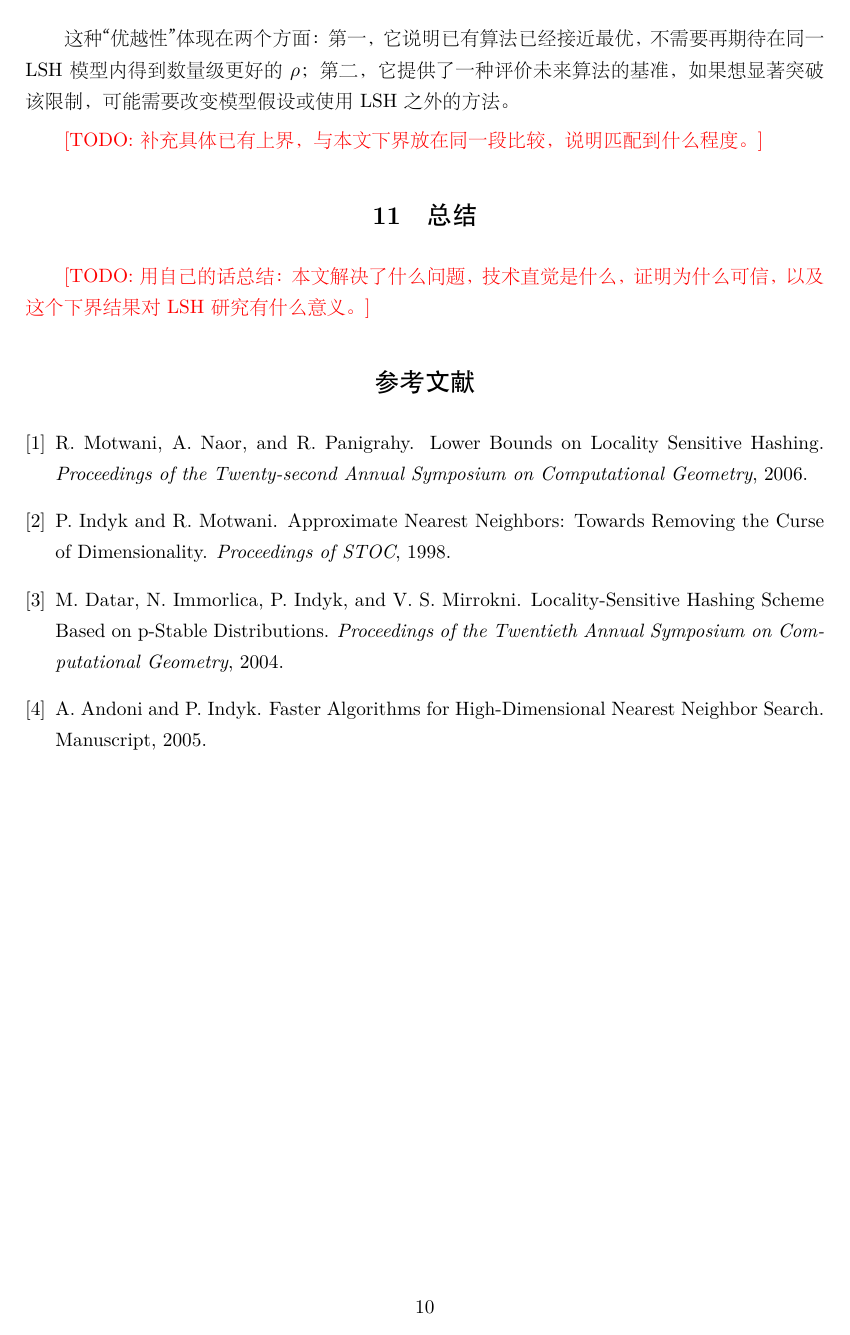
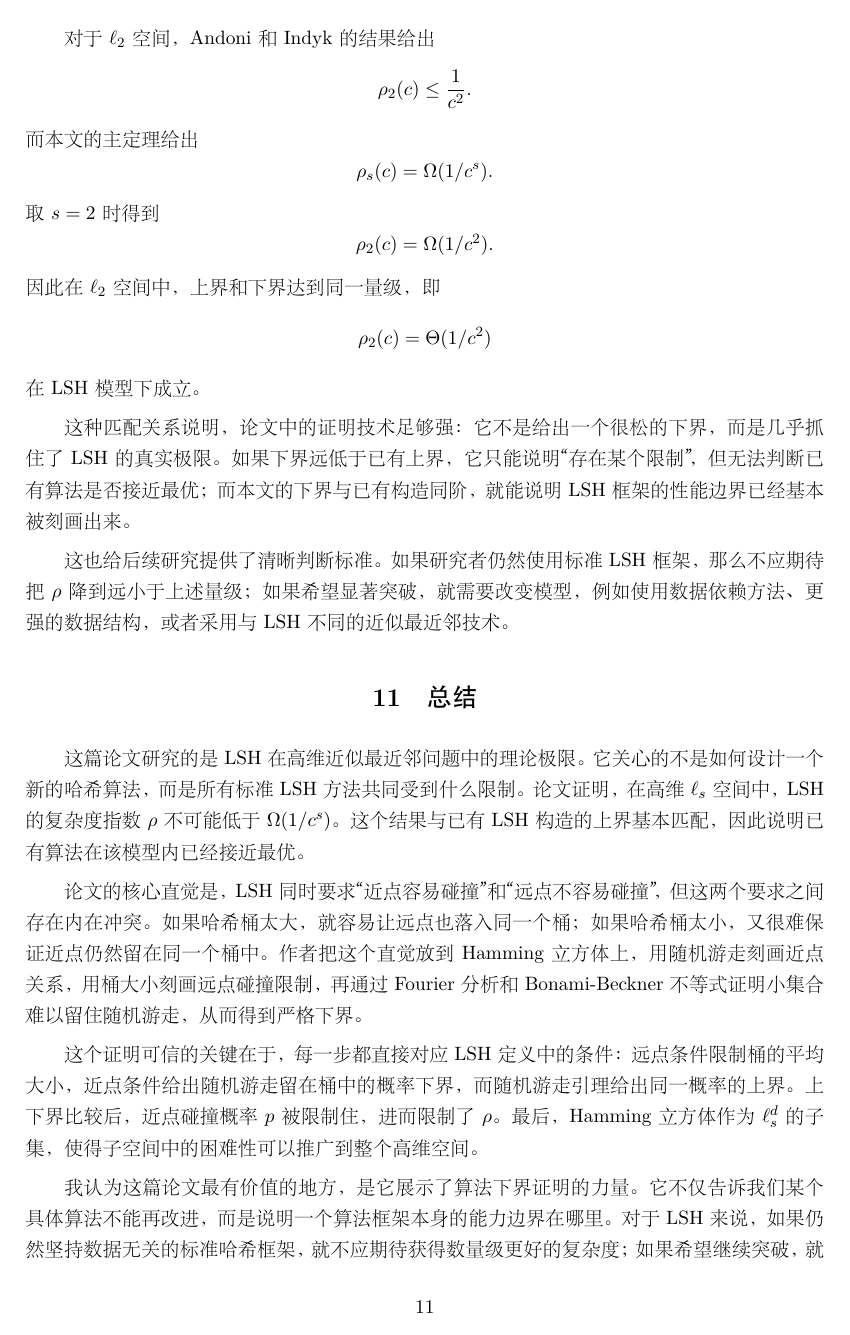
Before and after one commit to Benzoic0510/LSH-lower-bound, a LaTeX document (src/main.tex): page 10 of 10 before the commit and page 11 of 12 after it. The pictures show the PDF file src/main.pdf that the author committed with the source.

Commit message:
docs: Complete preliminary writing

```diff
--- a/src/main.tex
+++ b/src/main.tex
@@ -427,9 +429,9 @@ Hamming 距离上的下界可以转化为 $\ell_s$ 空间中的下界。最终
 
-\begin{enumerate}
-  \item 哈希桶分析没有改变哈希族本身，只是从碰撞事件 $H(x)=H(y)$ 的角度重新表达 LSH 条件；
-  \item 远点条件确实给出桶中远点数量或概率的限制；
-  \item 随机游走终点与起点距离不超过指定阈值，因此可以使用近点碰撞概率下界；
-  \item Hamming 立方体的小集合扩散性质给出随机游走留在同一集合内的上界；
-  \item 上下界比较后推出 $p$ 的上界，再代入 $\rho=\log(1/p)/\log(1/q)$ 得到 $\rho$ 的下界；
-  \item Hamming 立方体作为 $\ell_s^d$ 的子集，因此子空间上的困难性可以推出整个空间上的困难性。
-\end{enumerate}
+首先，哈希桶分析是合法的，因为它只是重新表达碰撞事件。固定哈希函数 $H$ 和点 $x$，集合
+\[
+  H^{-1}(H(x))
+\]
+正是所有与 $x$ 哈希到同一个值的点。因此，事件 $H(u)=H(x)$ 等价于 $u$ 落入 $x$ 所在的哈希桶。
+当 $u$ 与 $x$ 的距离大于 $R$ 时，LSH 的远点条件直接给出
+\[
+  \Prb[H(u)=H(x)]\le q.
@@ -437,0 +444,5 @@ Hamming 距离上的下界可以转化为 $\ell_s$ 空间中的下界。最终
+  \|x-W_r(x)\|_1\le r.
+\]
+如果哈希族是 $(r,R,p,q)$-sensitive，那么由近点条件可知
+\[
+  \Prb[H(W_r(x))=H(x)]\ge p.
@@ -437,0 +455,27 @@ Hamming 距离上的下界可以转化为 $\ell_s$ 空间中的下界。最终
+  W_r(x)\in H^{-1}(k).
+\]
+也就是说，碰撞概率可以看成随机游走从某个桶中出发后仍留在这个桶中的概率。对每个桶使用随机游走引理，得到
+\[
+  \Prb[Q_{H^{-1}(k)}\in H^{-1}(k)]
+  \le
+  \left(
+    \frac{|H^{-1}(k)|}{2^d}
+  \right)^\alpha,
+  \qquad
+  \alpha=\frac{e^{2r/d}-1}{e^{2r/d}+1}.
+\]
+因此，近点碰撞概率满足
+\[
+  p
+  \le
+  \E_H\E_x
+  \left(
+    \frac{|H^{-1}(H(x))|}{2^d}
+  \right)^\alpha.
+\]
+
+最后一步是把桶密度的上界代入。由于 $0<\alpha<1$，函数 $t^\alpha$ 是凹函数，所以 Jensen 不等式给出
+\[
+  \E_H
+  \left(
+    \frac{|H^{-1}(H(x))|}{2^d}
@@ -437,0 +500,2 @@ Hamming 距离上的下界可以转化为 $\ell_s$ 空间中的下界。最终
+  \right)^{
+    \frac{e^{2r/d}-1}{e^{2r/d}+1}
@@ -438,3 +511,6 @@ Hamming 距离上的下界可以转化为 $\ell_s$ 空间中的下界。最终
+  \|x-y\|_s=\|x-y\|_1^{1/s},
+\]
+就得到高维 $\ell_s$ 空间中的主定理。
 
 \section{如何证明技术的优越性}
 
@@ -442,15 +523,61 @@ Hamming 距离上的下界可以转化为 $\ell_s$ 空间中的下界。最终
+  \rho_1(c)\le \frac{1}{c}.
+\]
+本文的结果则推出
+\[
+  \rho_1(c)
+  \ge
+  \frac{e^{1/c}-1}{e^{1/c}+1}
+  \sim
+  \frac{1}{2c}
+  \qquad (c\to\infty).
+\]
+上下界只差一个常数因子。这说明，在 $\ell_1$ 空间中，已有 LSH 构造已经不能被数量级地改进。
+
+对于 $\ell_2$ 空间，Andoni 和 Indyk 的结果给出
+\[
+  \rho_2(c)\le \frac{1}{c^2}.
+\]
+而本文的主定理给出
 \[
   \rho_s(c)=\Omega(1/c^s).
 \]
-因此，上界和下界在渐近量级上匹配。
+取 $s=2$ 时得到
+\[
+  \rho_2(c)=\Omega(1/c^2).
+\]
+因此在 $\ell_2$ 空间中，上界和下界达到同一量级，即
+\[
+  \rho_2(c)=\Theta(1/c^2)
+\]
+在 LSH 模型下成立。
 
-这种“优越性”体现在两个方面：第一，它说明已有算法已经接近最优，不需要再期待在同一 LSH 模型内得到数量级更好的 $\rho$；第二，它提供了一种评价未来算法的基准，如果想显著突破该限制，可能需要改变模型假设或使用 LSH 之外的方法。
+这种匹配关系说明，论文中的证明技术足够强：它不是给出一个很松的下界，而是几乎抓住了 LSH 的真实极限。
+如果下界远低于已有上界，它只能说明“存在某个限制”，但无法判断已有算法是否接近最优；而本文的下界与已有构造同阶，
+就能说明 LSH 框架的性能边界已经基本被刻画出来。
 
-\todo{补充具体已有上界，与本文下界放在同一段比较，说明匹配到什么程度。}
+这也给后续研究提供了清晰判断标准。如果研究者仍然使用标准 LSH 框架，那么不应期待把 $\rho$ 降到远小于上述量级；
+如果希望显著突破，就需要改变模型，例如使用数据依赖方法、更强的数据结构，或者采用与 LSH 不同的近似最近邻技术。
 
 \section{总结}
 
-\todo{用自己的话总结：本文解决了什么问题，技术直觉是什么，证明为什么可信，以及这个下界结果对 LSH 研究有什么意义。}
+这篇论文研究的是 LSH 在高维近似最近邻问题中的理论极限。它关心的不是如何设计一个新的哈希算法，
+而是所有标准 LSH 方法共同受到什么限制。论文证明，在高维 $\ell_s$ 空间中，LSH 的复杂度指数 $\rho$ 不可能低于
+$\Omega(1/c^s)$。这个结果与已有 LSH 构造的上界基本匹配，因此说明已有算法在该模型内已经接近最优。
+
+论文的核心直觉是，LSH 同时要求“近点容易碰撞”和“远点不容易碰撞”，但这两个要求之间存在内在冲突。
+如果哈希桶太大，就容易让远点也落入同一个桶；如果哈希桶太小，又很难保证近点仍然留在同一个桶中。
+作者把这个直觉放到 Hamming 立方体上，用随机游走刻画近点关系，用桶大小刻画远点碰撞限制，
+再通过 Fourier 分析和 Bonami-Beckner 不等式证明小集合难以留住随机游走，从而得到严格下界。
+
+这个证明可信的关键在于，每一步都直接对应 LSH 定义中的条件：远点条件限制桶的平均大小，
+近点条件给出随机游走留在桶中的概率下界，而随机游走引理给出同一概率的上界。上下界比较后，
+近点碰撞概率 $p$ 被限制住，进而限制了 $\rho$。最后，Hamming 立方体作为 $\ell_s^d$ 的子集，
+使得子空间中的困难性可以推广到整个高维空间。
+
+我认为这篇论文最有价值的地方，是它展示了算法下界证明的力量。它不仅告诉我们某个具体算法不能再改进，
+而是说明一个算法框架本身的能力边界在哪里。对于 LSH 来说，如果仍然坚持数据无关的标准哈希框架，
+就不应期待获得数量级更好的复杂度；如果希望继续突破，就需要考虑数据依赖方法或 LSH 之外的近似最近邻技术。
+因此，这篇论文既解释了已有算法为什么接近最优，也为后续研究指明了哪些方向可能真正带来新的改进。
 
 \begin{thebibliography}{9}
 
```
Also changed, not shown: src/main.pdf, src/main.tex (50 more changed lines), 1 other file.
